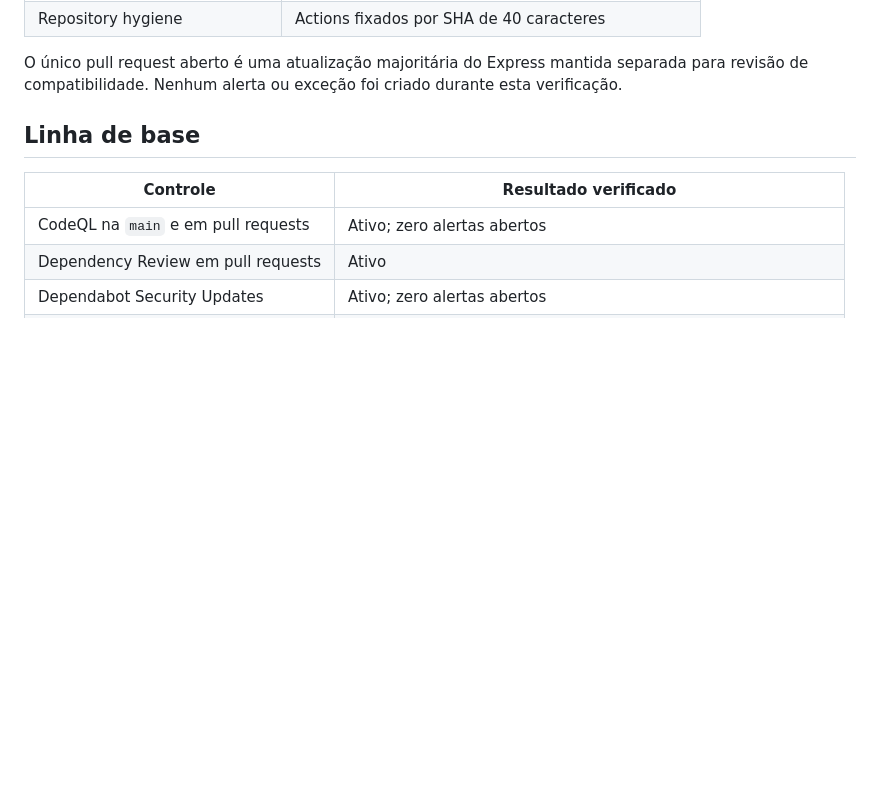
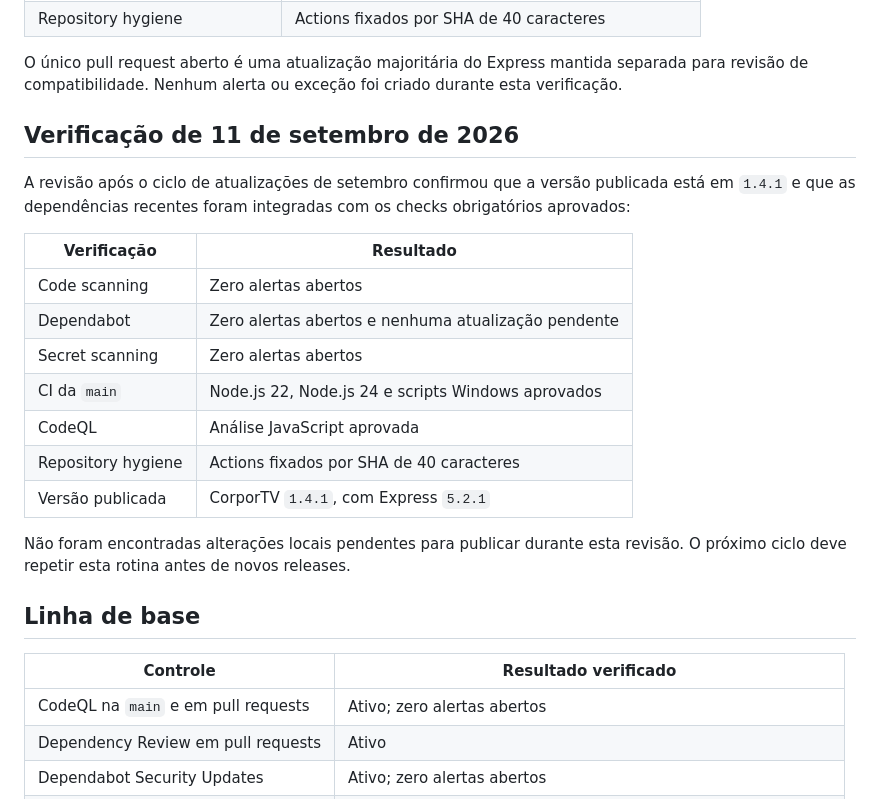
Before and after one commit to enzo-going/corptv, a Markdown page: docs/github-security-audit.md, the part around the change. GitHub-like rendering; blank space fills up the shorter version.

Commit message:
docs(audit): registra verificação de 11 de setembro

```diff
--- a/docs/github-security-audit.md
+++ b/docs/github-security-audit.md
@@ -19,6 +19,25 @@ A revisão desta data confirmou a situação abaixo na `main`:
 O único pull request aberto é uma atualização majoritária do Express mantida
 separada para revisão de compatibilidade. Nenhum alerta ou exceção foi criado
 durante esta verificação.
+
+## Verificação de 11 de setembro de 2026
+
+A revisão após o ciclo de atualizações de setembro confirmou que a versão
+publicada está em `1.4.1` e que as dependências recentes foram integradas com
+os checks obrigatórios aprovados:
+
+| Verificação | Resultado |
+|---|---|
+| Code scanning | Zero alertas abertos |
+| Dependabot | Zero alertas abertos e nenhuma atualização pendente |
+| Secret scanning | Zero alertas abertos |
+| CI da `main` | Node.js 22, Node.js 24 e scripts Windows aprovados |
+| CodeQL | Análise JavaScript aprovada |
+| Repository hygiene | Actions fixados por SHA de 40 caracteres |
+| Versão publicada | CorporTV `1.4.1`, com Express `5.2.1` |
+
+Não foram encontradas alterações locais pendentes para publicar durante esta
+revisão. O próximo ciclo deve repetir esta rotina antes de novos releases.
 
 ## Linha de base
 
```
